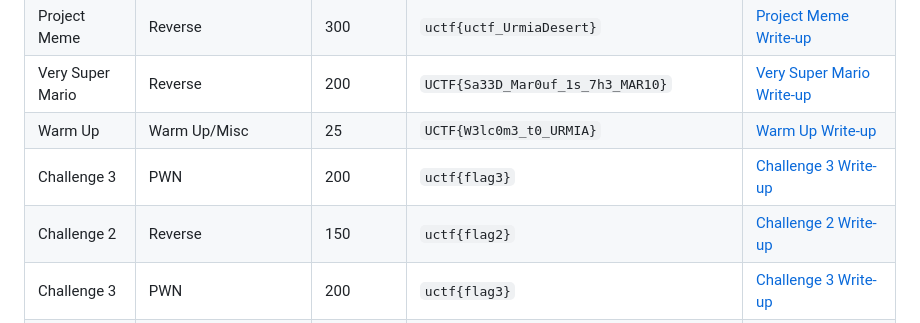
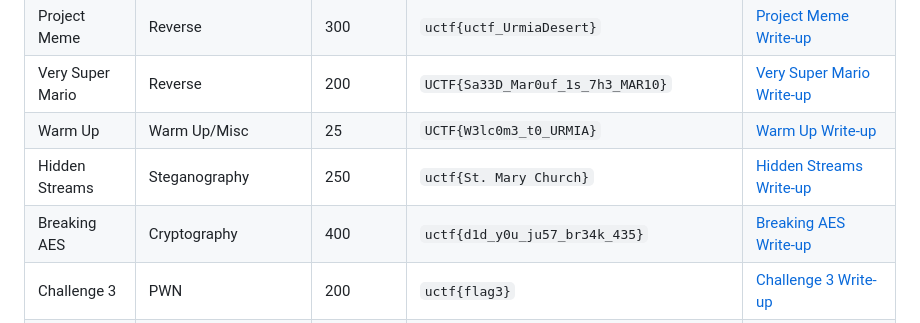
Before and after one commit to UrmiaCTF/UCTF-2023, a Markdown page: README.md, the part around the change. Rendered like a GitHub page.

Commit message:
Update README.md by adding information related to Hidden Streams and Breaking AES

```diff
--- a/README.md
+++ b/README.md
@@ -58,8 +58,8 @@ View the final scoreboard and rankings for UCTF 2023 on [website link].
 | Project Meme           | Reverse            | 300             | `uctf{uctf_UrmiaDesert}`     | [Project Meme Write-up](https://github.com/UrmiaCTF/UCTF-2023/tree/main/ProjectMeme#write-up) |
 | Very Super Mario           | Reverse                | 200             | `UCTF{Sa33D_Mar0uf_1s_7h3_MAR10}`     | [Very Super Mario Write-up](https://github.com/UrmiaCTF/UCTF-2023/tree/main/VerySuperMario#write-up) |
 | Warm Up           | Warm Up/Misc            | 25             | `UCTF{W3lc0m3_t0_URMIA}`     | [Warm Up Write-up]([write-ups/challenge2.md](https://github.com/UrmiaCTF/UCTF-2023/tree/main/WarmUp#write-up)) |
-| Challenge 3           | PWN                | 200             | `uctf{flag3}`     | [Challenge 3 Write-up](write-ups/challenge3.md) |
-| Challenge 2           | Reverse            | 150             | `uctf{flag2}`     | [Challenge 2 Write-up](write-ups/challenge2.md) |
+| Hidden Streams           | Steganography                | 250             | `uctf{St. Mary Church}`     | [Hidden Streams Write-up](https://github.com/UrmiaCTF/UCTF-2023/tree/main/ads-ctf#write-up) |
+| Breaking AES           | Cryptography            | 400             | `uctf{d1d_y0u_ju57_br34k_435}`     | [Breaking AES Write-up](https://github.com/UrmiaCTF/UCTF-2023/tree/main/breaking-aes-ctf#write-up) |
 | Challenge 3           | PWN                | 200             | `uctf{flag3}`     | [Challenge 3 Write-up](write-ups/challenge3.md) |
 | Challenge 2           | Reverse            | 150             | `uctf{flag2}`     | [Challenge 2 Write-up](write-ups/challenge2.md) |
 | Challenge 3           | PWN                | 200             | `uctf{flag3}`     | [Challenge 3 Write-up](write-ups/challenge3.md) |
```
